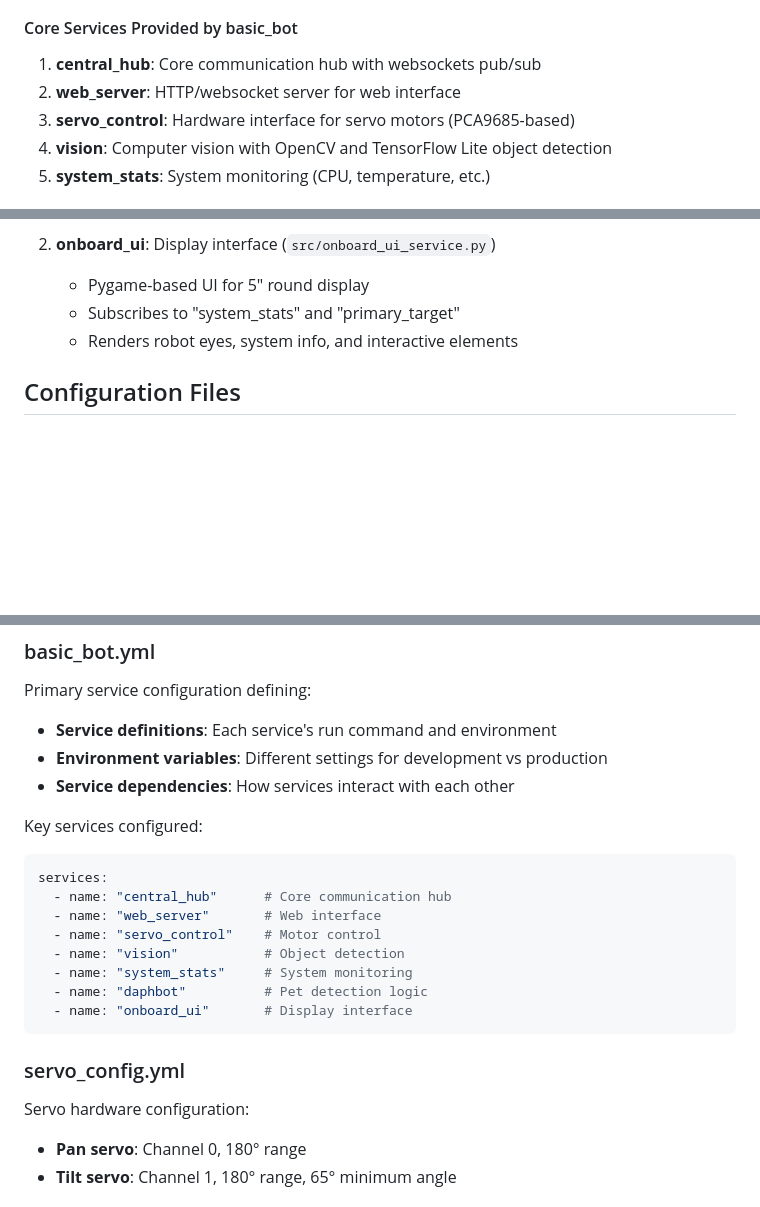
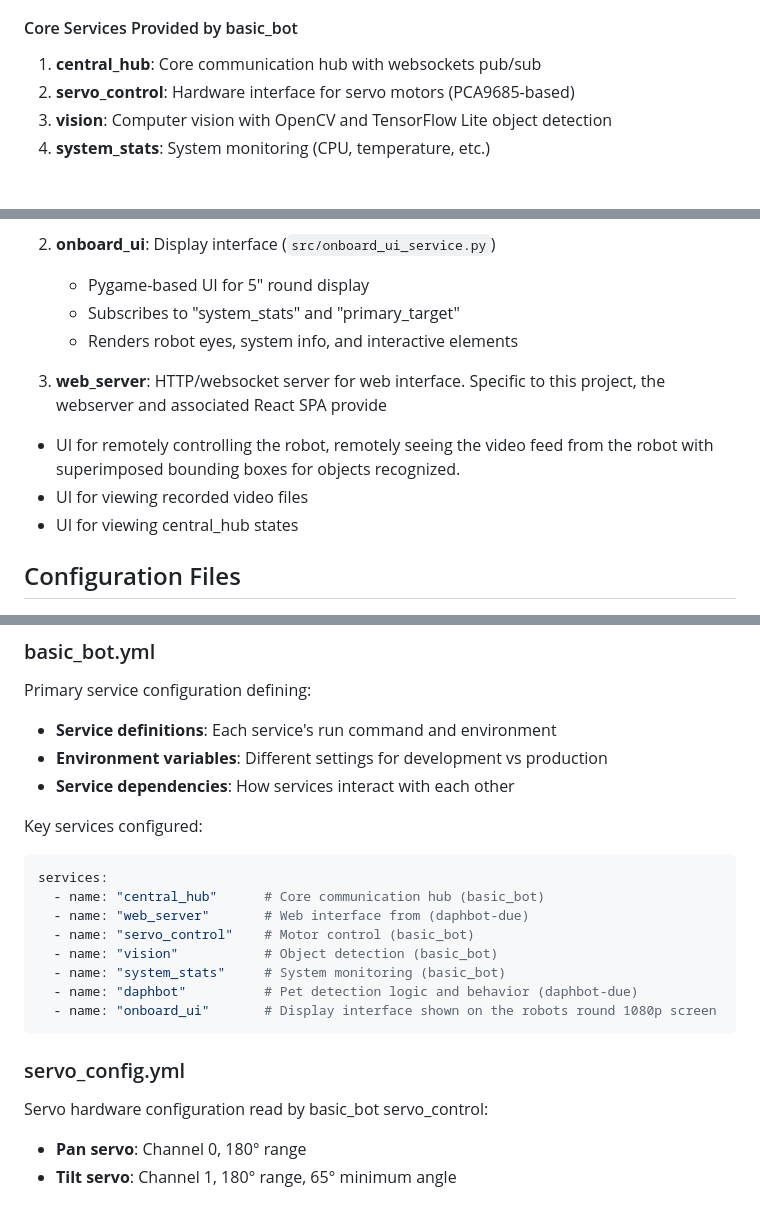
Before and after one commit to littlebee/daphbot-due, a Markdown page: CLAUDE.md, 3 parts joined by grey strips. Rendered like a GitHub page; blank space fills up the shorter version.

Commit message:
Update CLAUDE.md with clarifications and corrections
- Clarify web_server service is project-specific, not from basic_bot
- Add detailed description of web interface functionality
- Improve service attribution (basic_bot vs daphbot-due)
- Enhance descriptions for better context understanding
- Fix numbering and organization of services section

🤖 Generated with [Claude Code](https://claude.ai/code)

Co-Authored-By: Claude <noreply@anthropic.com>

````diff
--- a/CLAUDE.md
+++ b/CLAUDE.md
@@ -24,8 +24,7 @@ This project is **heavily dependent** on the [basic_bot framework](https://githu
 
 #### Core Services Provided by basic_bot
 1. **central_hub**: Core communication hub with websockets pub/sub
-2. **web_server**: HTTP/websocket server for web interface
-3. **servo_control**: Hardware interface for servo motors (PCA9685-based)
+2. **servo_control**: Hardware interface for servo motors (PCA9685-based)
 4. **vision**: Computer vision with OpenCV and TensorFlow Lite object detection
 5. **system_stats**: System monitoring (CPU, temperature, etc.)
 
@@ -40,6 +39,12 @@ This project is **heavily dependent** on the [basic_bot framework](https://githu
    - Subscribes to "system_stats" and "primary_target"
    - Renders robot eyes, system info, and interactive elements
 
+
+3. **web_server**: HTTP/websocket server for web interface. Specific to this project, the webserver and associated React SPA provide
+- UI for remotely controlling the robot, remotely seeing the video feed from the robot with superimposed bounding boxes for objects recognized.
+- UI for viewing recorded video files
+- UI for viewing central_hub states
+
 ## Configuration Files
 
 ### basic_bot.yml
@@ -51,17 +56,17 @@ Primary service configuration defining:
 Key services configured:
 ```yaml
 services:
-  - name: "central_hub"      # Core communication hub
-  - name: "web_server"       # Web interface
-  - name: "servo_control"    # Motor control
-  - name: "vision"           # Object detection
-  - name: "system_stats"     # System monitoring
-  - name: "daphbot"          # Pet detection logic
-  - name: "onboard_ui"       # Display interface
+  - name: "central_hub"      # Core communication hub (basic_bot)
+  - name: "web_server"       # Web interface from (daphbot-due)
+  - name: "servo_control"    # Motor control (basic_bot)
+  - name: "vision"           # Object detection (basic_bot)
+  - name: "system_stats"     # System monitoring (basic_bot)
+  - name: "daphbot"          # Pet detection logic and behavior (daphbot-due)
+  - name: "onboard_ui"       # Display interface shown on the robots round 1080p screen
 ```
 
 ### servo_config.yml
-Servo hardware configuration:
+Servo hardware configuration read by basic_bot servo_control:
 - **Pan servo**: Channel 0, 180° range
 - **Tilt servo**: Channel 1, 180° range, 65° minimum angle
 
````
Also changed, not shown: other parts of CLAUDE.md (+1 -1 lines).
